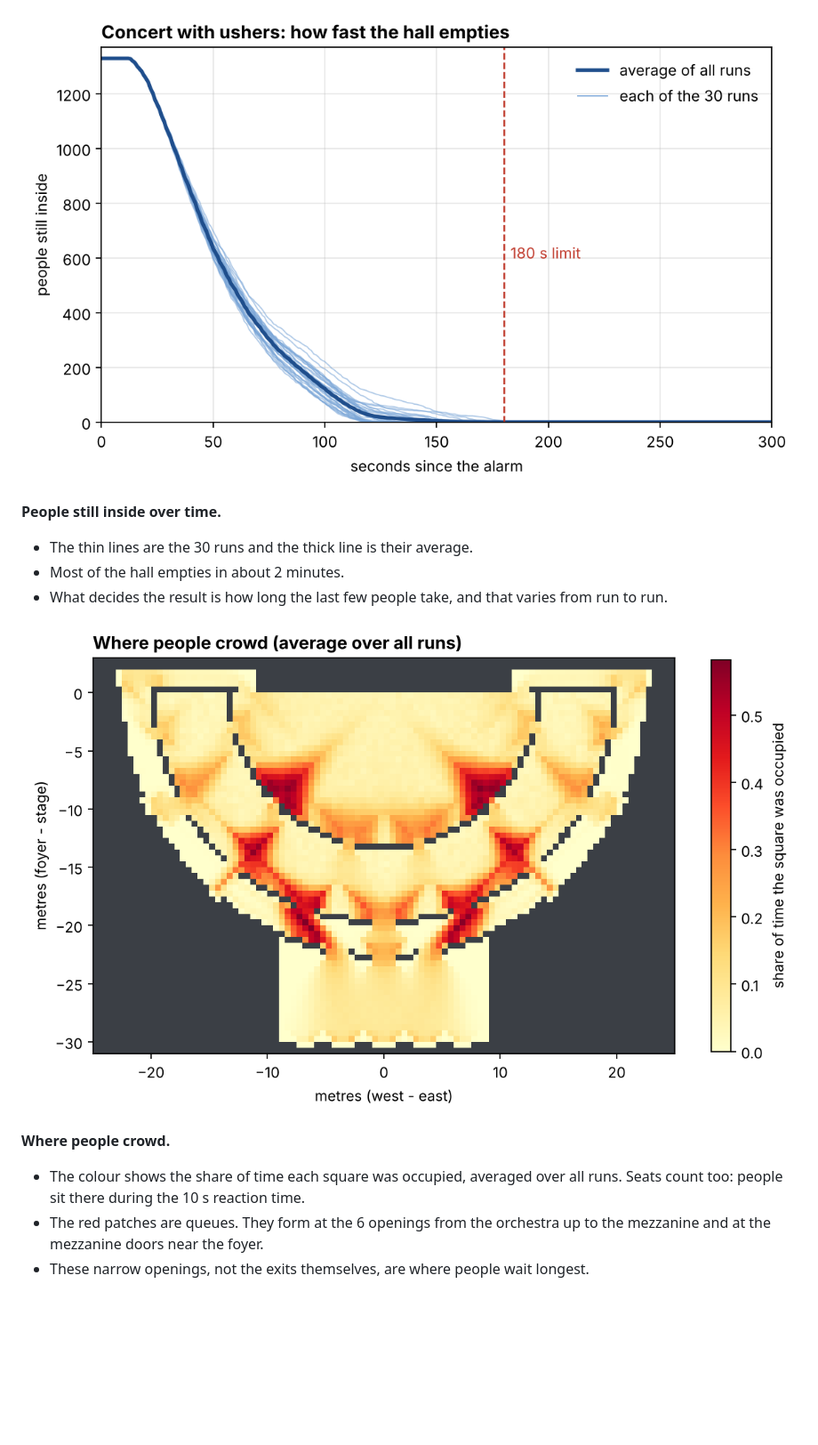
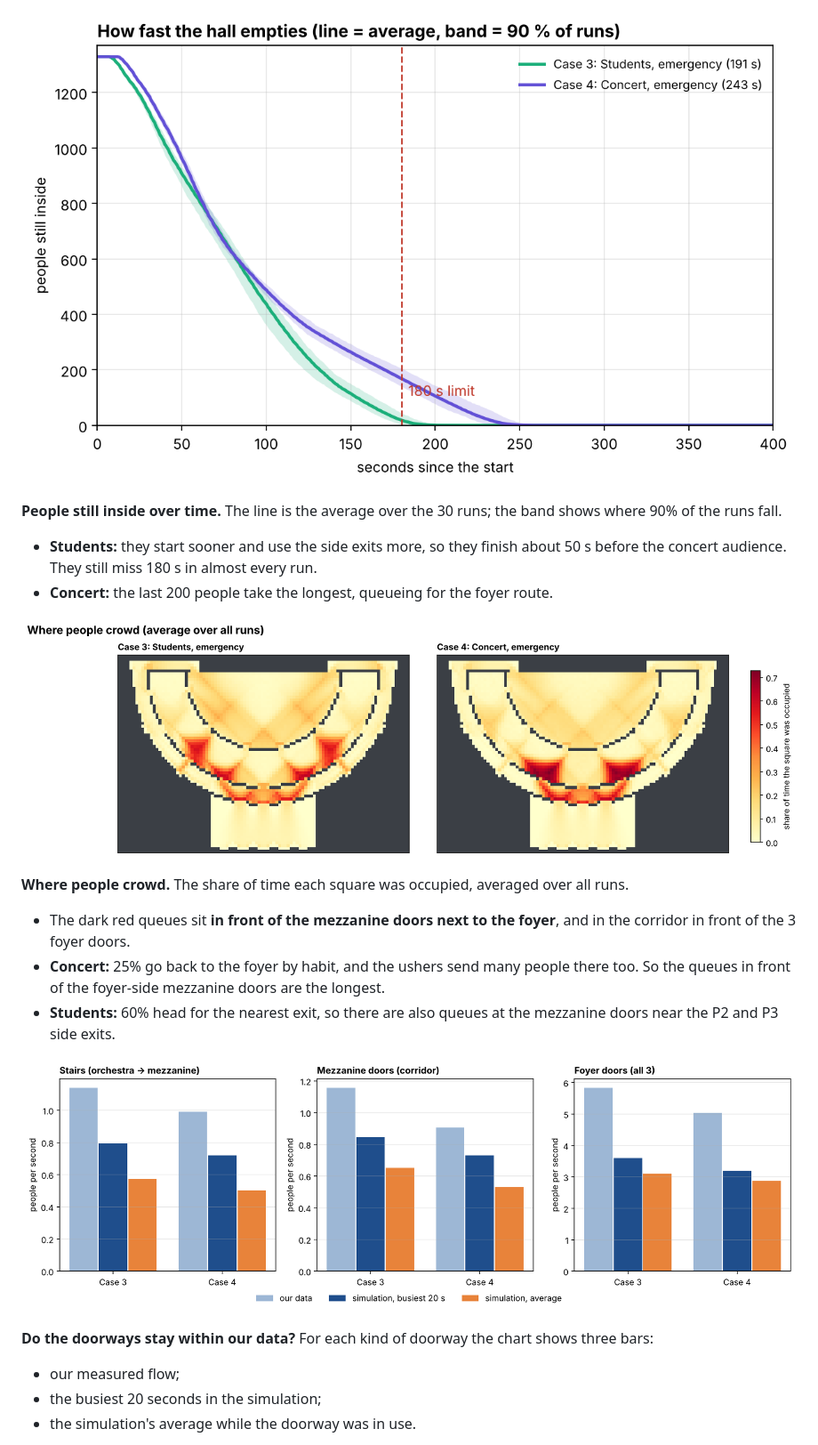
Before and after one commit to aipstotra-ui/Aproject, a Markdown page: README.md, the part around one of its changes. Shown at 89% size. GitHub-like rendering; pictures changed too: output/flow_check.png (added), output/heatmap.png, output/people_left.png; blank space fills up the shorter version.

```diff
--- a/README.md
+++ b/README.md
@@ -125,13 +177,24 @@ Average number of people per exit:
 ![people left](output/people_left.png)
 
 **People still inside over time.**
-- The thin lines are the 30 runs and the thick line is their average.
-- Most of the hall empties in about 2 minutes.
-- What decides the result is how long the last few people take, and that varies from run to run.
+The line is the average over the 30 runs; the band shows where 90% of the runs fall.
+
+- **Students:** they start sooner and use the side exits more, so they finish about 50 s before the concert audience. They still miss 180 s in almost every run.
+- **Concert:** the last 200 people take the longest, queueing for the foyer route.
 
 ![heat map](output/heatmap.png)
 
-**Where people crowd.**
-- The colour shows the share of time each square was occupied, averaged over all runs. Seats count too: people sit there during the 10 s reaction time.
-- The red patches are queues. They form at the 6 openings from the orchestra up to the mezzanine and at the mezzanine doors near the foyer.
-- These narrow openings, not the exits themselves, are where people wait longest.
+**Where people crowd.** The share of time each square was occupied, averaged over all runs.
+
+- The dark red queues sit **in front of the mezzanine doors next to the foyer**, and in the corridor in front of the 3 foyer doors.
+- **Concert:** 25% go back to the foyer by habit, and the ushers send many people there too. So the queues in front of the foyer-side mezzanine doors are the longest.
+- **Students:** 60% head for the nearest exit, so there are also queues at the mezzanine doors near the P2 and P3 side exits.
+
+![flow check](output/flow_check.png)
+
+**Do the doorways stay within our data?**
+For each kind of doorway the chart shows three bars:
+- our measured flow;
+- the busiest 20 seconds in the simulation;
+- the simulation's average while the doorway was in use.
+
```
Also changed, not shown: other parts of README.md (+104 -43 lines), output/map.png, 6 other files.
